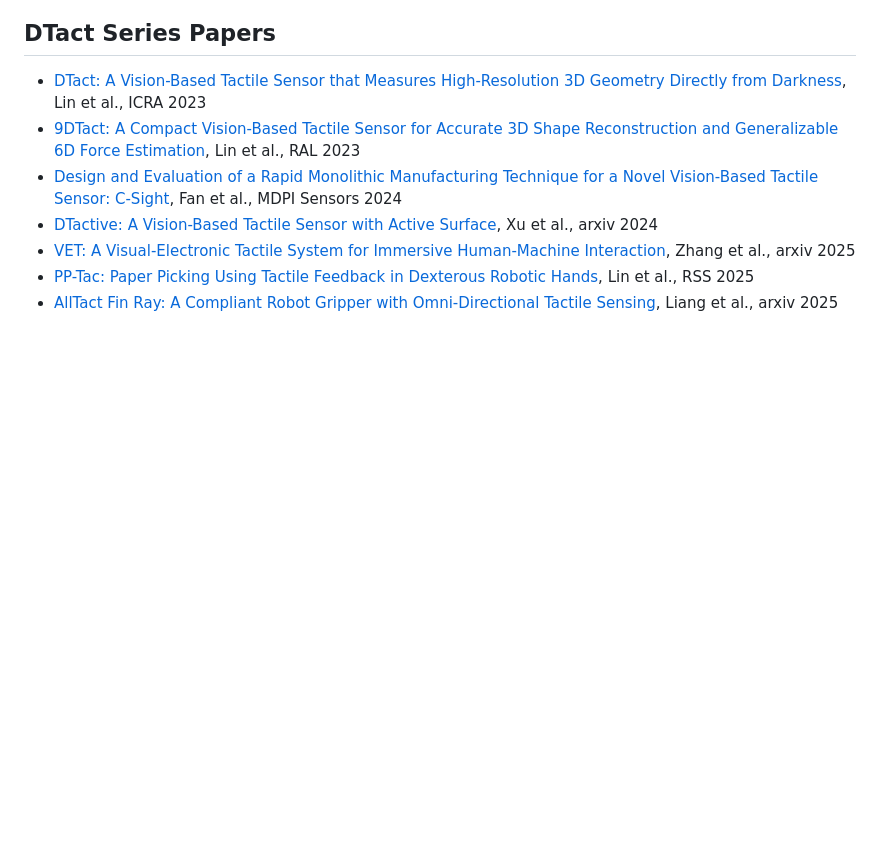
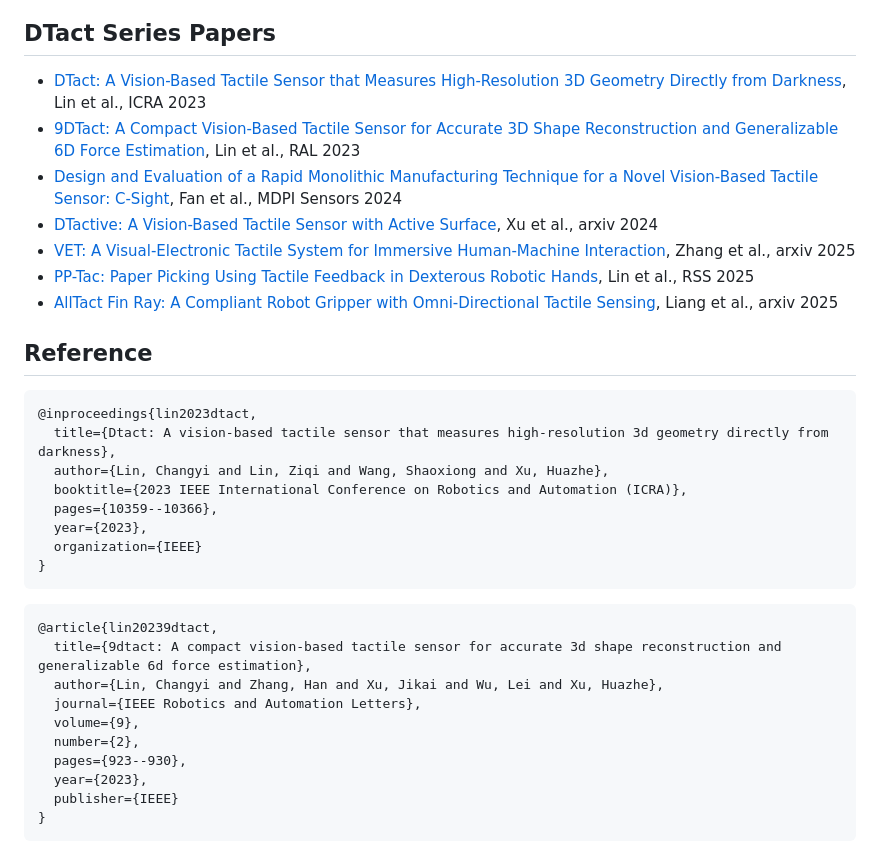
Before and after one commit to linchangyi1/9DTact, a Markdown page: README.md, the part around the change printed below. Rendered like a GitHub page; blank space fills up the shorter version.

````diff
--- a/README.md
+++ b/README.md
@@ -202,3 +201,27 @@ python _4_Shape_Force_ros.py
 - [VET: A Visual-Electronic Tactile System for Immersive Human-Machine Interaction](https://arxiv.org/pdf/2503.23440), Zhang et al., arxiv 2025
 - [PP-Tac: Paper Picking Using Tactile Feedback in Dexterous Robotic Hands](https://arxiv.org/abs/2504.16649), Lin et al., RSS 2025
 - [AllTact Fin Ray: A Compliant Robot Gripper with Omni-Directional Tactile Sensing](https://arxiv.org/pdf/2504.18064), Liang et al., arxiv 2025
+
+## Reference
+```
+@inproceedings{lin2023dtact,
+  title={Dtact: A vision-based tactile sensor that measures high-resolution 3d geometry directly from darkness},
+  author={Lin, Changyi and Lin, Ziqi and Wang, Shaoxiong and Xu, Huazhe},
+  booktitle={2023 IEEE International Conference on Robotics and Automation (ICRA)},
+  pages={10359--10366},
+  year={2023},
+  organization={IEEE}
+}
+```
+```
+@article{lin20239dtact,
+  title={9dtact: A compact vision-based tactile sensor for accurate 3d shape reconstruction and generalizable 6d force estimation},
+  author={Lin, Changyi and Zhang, Han and Xu, Jikai and Wu, Lei and Xu, Huazhe},
+  journal={IEEE Robotics and Automation Letters},
+  volume={9},
+  number={2},
+  pages={923--930},
+  year={2023},
+  publisher={IEEE}
+}
+```
````
Also changed, not shown: other parts of README.md (+0 -1 lines).
